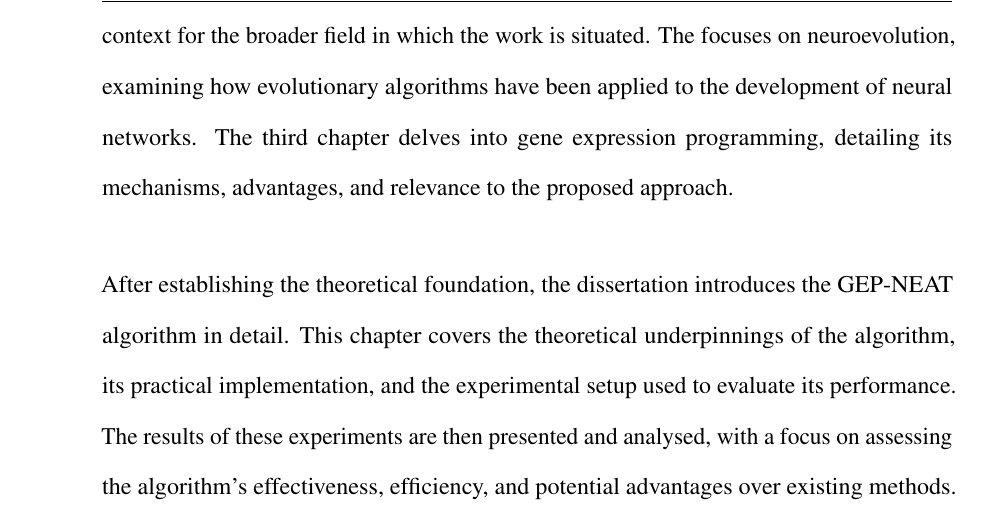
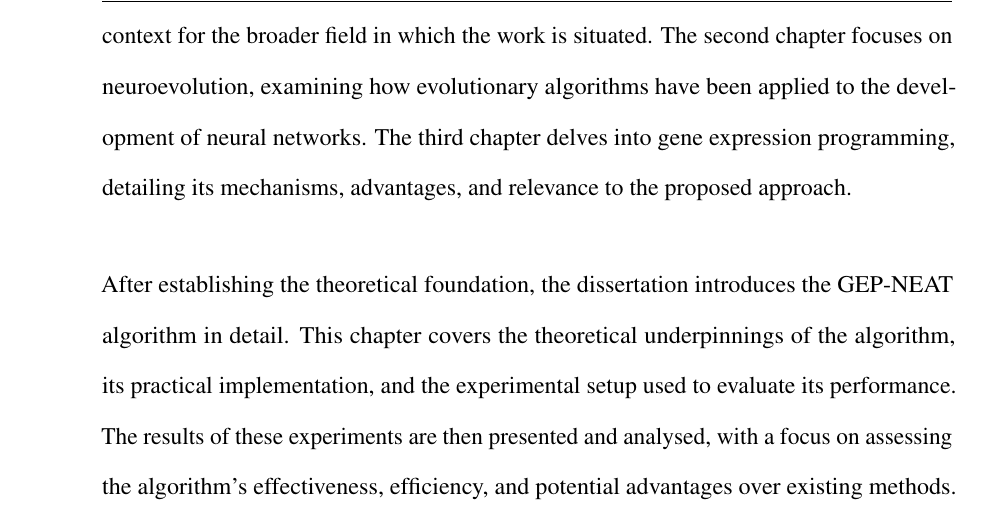
Before and after one commit to techlligence/master-dissertation, a LaTeX thesis (main.tex, which reads Chapters/Chapter_Introduction.tex): part of page 14 of 125, cut so that both start at the same text. Compiled offline with pdfLaTeX.

Commit message:
Fixed spelling

```diff
--- a/Chapters/Chapter_Introduction.tex
+++ b/Chapters/Chapter_Introduction.tex
@@ -13,7 +13,7 @@ The theory of evolution by natural selection, first introduced by Charles Darwin
 \section{Structure}
 This dissertation begins with this introductory chapter, which outlines the research motivation, and key research questions. It also highlights the academic contributions of the work, including publications that have emerged from the research process. Following the introduction, a dedicated chapter is presented on the research methodology, which adopts a design science approach. This chapter details the methodological framework used to guide the development, implementation, and evaluation of the proposed algorithm.
 
-\parbreak\noindent The core of the dissertation presents a comprehensive literature review, divided into three chapters. The first of these explores the foundations of evolutionary computing, providing context for the broader field in which the work is situated. The focuses on neuroevolution, examining how evolutionary algorithms have been applied to the development of neural networks. The third chapter delves into gene expression programming, detailing its mechanisms, advantages, and relevance to the proposed approach.
+\parbreak\noindent The core of the dissertation presents a comprehensive literature review, divided into three chapters. The first of these explores the foundations of evolutionary algorithms, providing context for the broader field in which the work is situated. The second chapter focuses on neuroevolution, examining how evolutionary algorithms have been applied to the development of neural networks. The third chapter delves into gene expression programming, detailing its mechanisms, advantages, and relevance to the proposed approach.
 
 \parbreak\noindent After establishing the theoretical foundation, the dissertation introduces the GEP-NEAT algorithm in detail. This chapter covers the theoretical underpinnings of the algorithm, its practical implementation, and the experimental setup used to evaluate its performance. The results of these experiments are then presented and analysed, with a focus on assessing the algorithm's effectiveness, efficiency, and potential advantages over existing methods. The final chapter concludes the dissertation by summarising the key findings, discussing their implications, and outlining directions for future research.
 
```
Also changed, not shown: main.pdf.
